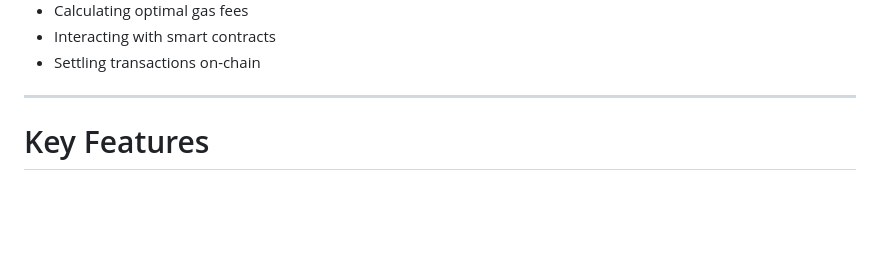
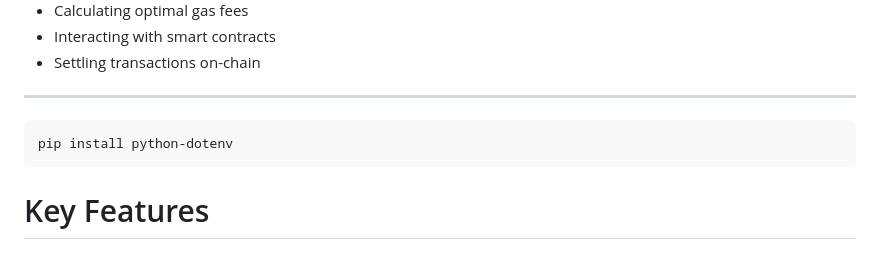
Before and after one commit to nunoedgar-invest/autonomous_DeFi_agent-WDK, a Markdown page: README.md, the part around the change. GitHub-like rendering; blank space fills up the shorter version.

````diff
--- a/README.md
+++ b/README.md
@@ -23,6 +23,10 @@ The **Autonomous DeFi Agent** acts as an automated financial operator capable of
 * Settling transactions on-chain
 
 ---
+
+```Bash
+pip install python-dotenv
+```
 
 # Key Features
 
````
